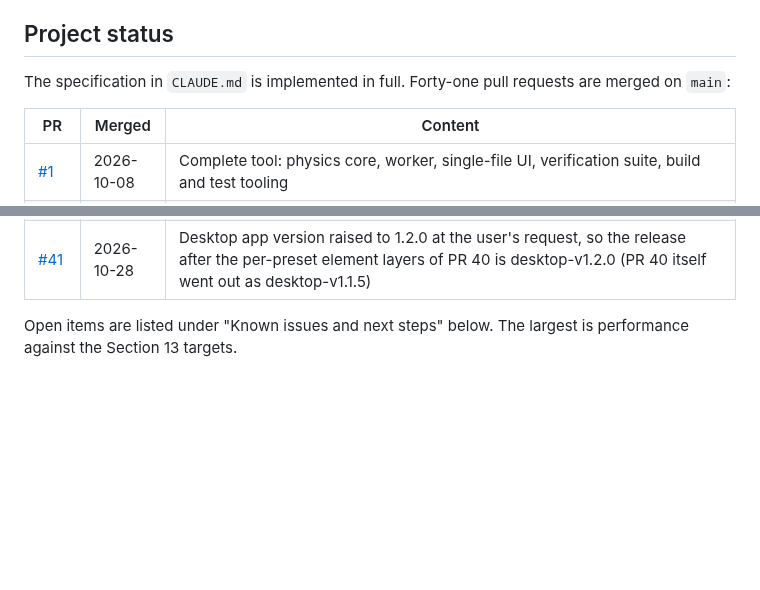
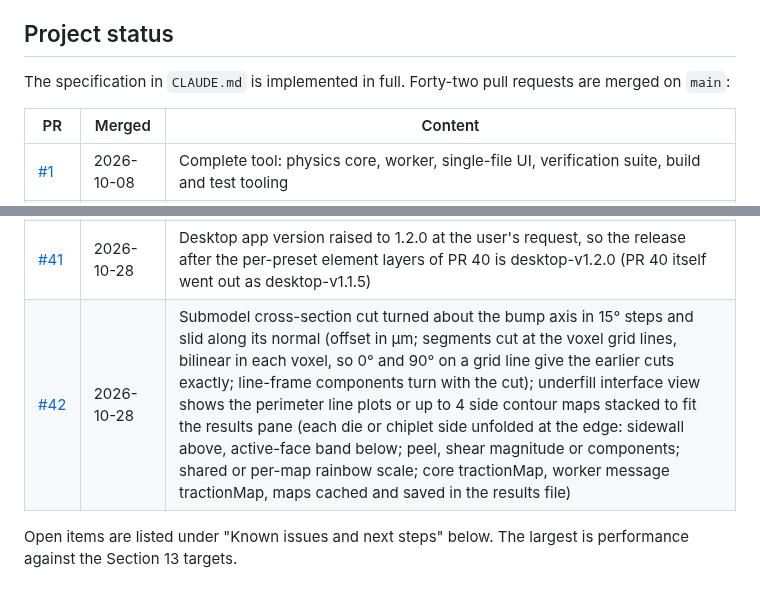
Before and after one commit to ProtonNeutronElectron69/Packaging-TM-modeling-tool, a Markdown page: README.md, 2 parts joined by grey strips. Rendered like a GitHub page; blank space fills up the shorter version.

Commit message:
Status tables: PR 42 row, forty-two pull requests, deliverable size
Co-Authored-By: Claude Opus 5.5 <noreply@anthropic.com>
Claude-Session: https://claude.ai/code/session_01MkiHUhzx2h9wquBwyfgZFJ

```diff
--- a/README.md
+++ b/README.md
@@ -43,7 +43,7 @@ The same tool also comes as a Windows desktop app, for runs that need more memor
 
 ## Project status
 
-The specification in `CLAUDE.md` is implemented in full. Forty-one pull requests are merged on `main`:
+The specification in `CLAUDE.md` is implemented in full. Forty-two pull requests are merged on `main`:
 
 | PR | Merged | Content |
 |---|---|---|
@@ -88,6 +88,7 @@ The specification in `CLAUDE.md` is implemented in full. Forty-one pull requests
 | [#39](https://github.com/ProtonNeutronElectron69/Packaging-TM-modeling-tool/pull/39) | 2026-10-28 | Stacked modules: well-posed module stages (only the born module parts are assembled and every other node is held, so no spurious substrate warpage; each module supported on three well-separated nodes of its base; multigrid aggregates from the born parts; h_min growth capped at 4 times the lowest module height); fixes the Draft aborts on thin modules; V18 RT warpage 21.69 to 10.28 µm; monolithic results unchanged |
 | [#40](https://github.com/ProtonNeutronElectron69/Packaging-TM-modeling-tool/pull/40) | 2026-10-28 | Element layers per region by mesh preset: at least 1 at Draft, 2 at Standard and 4 at Fine (TIM 1; substrate groups and RDL interposers split into as many layered bands; die bands and the lid plate start at half, so Fine is unchanged); with the same caps Draft and Standard reach their preset h_min on the default package with fewer DOF (65k and 314k, from 77k and 506k): full Draft 133 s (187), Standard 611 s in Chromium; RT warpage Draft −69.34 µm (−68.58), Standard −69.30 µm (−69.08); V5 tests one band per group; run-time estimate refitted; smoke test returns to the floorplan tab before its reload |
 | [#41](https://github.com/ProtonNeutronElectron69/Packaging-TM-modeling-tool/pull/41) | 2026-10-28 | Desktop app version raised to 1.2.0 at the user's request, so the release after the per-preset element layers of PR 40 is desktop-v1.2.0 (PR 40 itself went out as desktop-v1.1.5) |
+| [#42](https://github.com/ProtonNeutronElectron69/Packaging-TM-modeling-tool/pull/42) | 2026-10-28 | Submodel cross-section cut turned about the bump axis in 15° steps and slid along its normal (offset in µm; segments cut at the voxel grid lines, bilinear in each voxel, so 0° and 90° on a grid line give the earlier cuts exactly; line-frame components turn with the cut); underfill interface view shows the perimeter line plots or up to 4 side contour maps stacked to fit the results pane (each die or chiplet side unfolded at the edge: sidewall above, active-face band below; peel, shear magnitude or components; shared or per-map rainbow scale; core tractionMap, worker message tractionMap, maps cached and saved in the results file) |
 
 Open items are listed under "Known issues and next steps" below. The largest is performance against the Section 13 targets.
 
```
Also changed, not shown: CLAUDE.md (+3 -2 lines).
